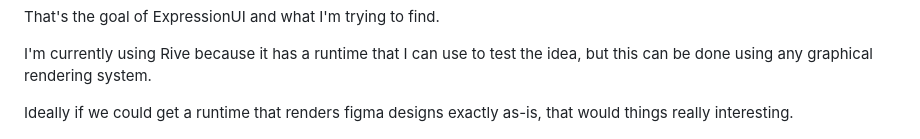
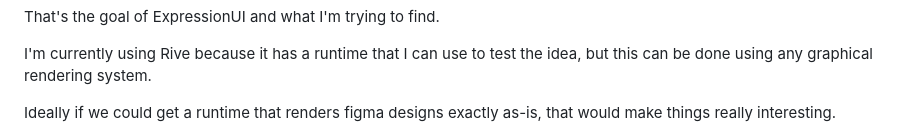
Before and after one commit to FilledStacks/expression-ui, a Markdown page: README.md, the part around the change. Drawn GitHub-style.

Commit message:
grammar fix

```diff
--- a/README.md
+++ b/README.md
@@ -14,7 +14,7 @@ That's the goal of ExpressionUI and what I'm trying to find.
 
 I'm currently using Rive because it has a runtime that I can use to test the idea, but this can be done using any graphical rendering system.
 
-Ideally if we could get a runtime that renders figma designs exactly as-is, that would things really interesting.
+Ideally if we could get a runtime that renders figma designs exactly as-is, that would make things really interesting.
 
 ![Experience So Far](/resources/experience-so-far-resize.gif)
 
```
